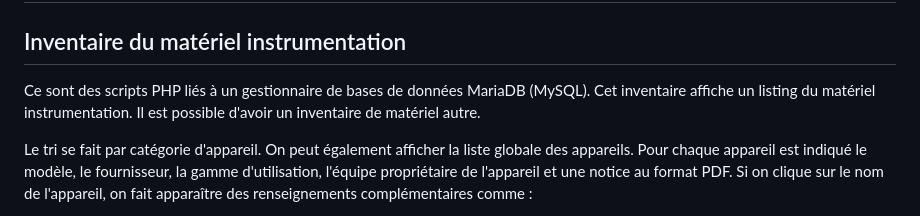
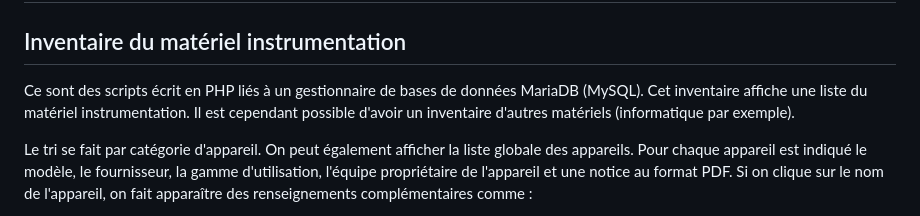
Before and after one commit to GabrielMoreau/gestex, a Markdown page: README.md, the part around the change. GitHub-like rendering.

Commit message:
A litle change in texte

```diff
--- a/README.md
+++ b/README.md
@@ -2,9 +2,9 @@
 
 ## Inventaire du matériel instrumentation
 
-Ce sont des scripts PHP liés à un gestionnaire de bases de données MariaDB (MySQL).
-Cet inventaire affiche un listing du matériel instrumentation.
-Il est possible d'avoir un inventaire de matériel autre.
+Ce sont des scripts écrit en PHP liés à un gestionnaire de bases de données MariaDB (MySQL).
+Cet inventaire affiche une liste du matériel instrumentation.
+Il est cependant possible d'avoir un inventaire d'autres matériels (informatique par exemple).
 
 Le tri se fait par catégorie d'appareil.
 On peut également afficher la liste globale des appareils.
```
